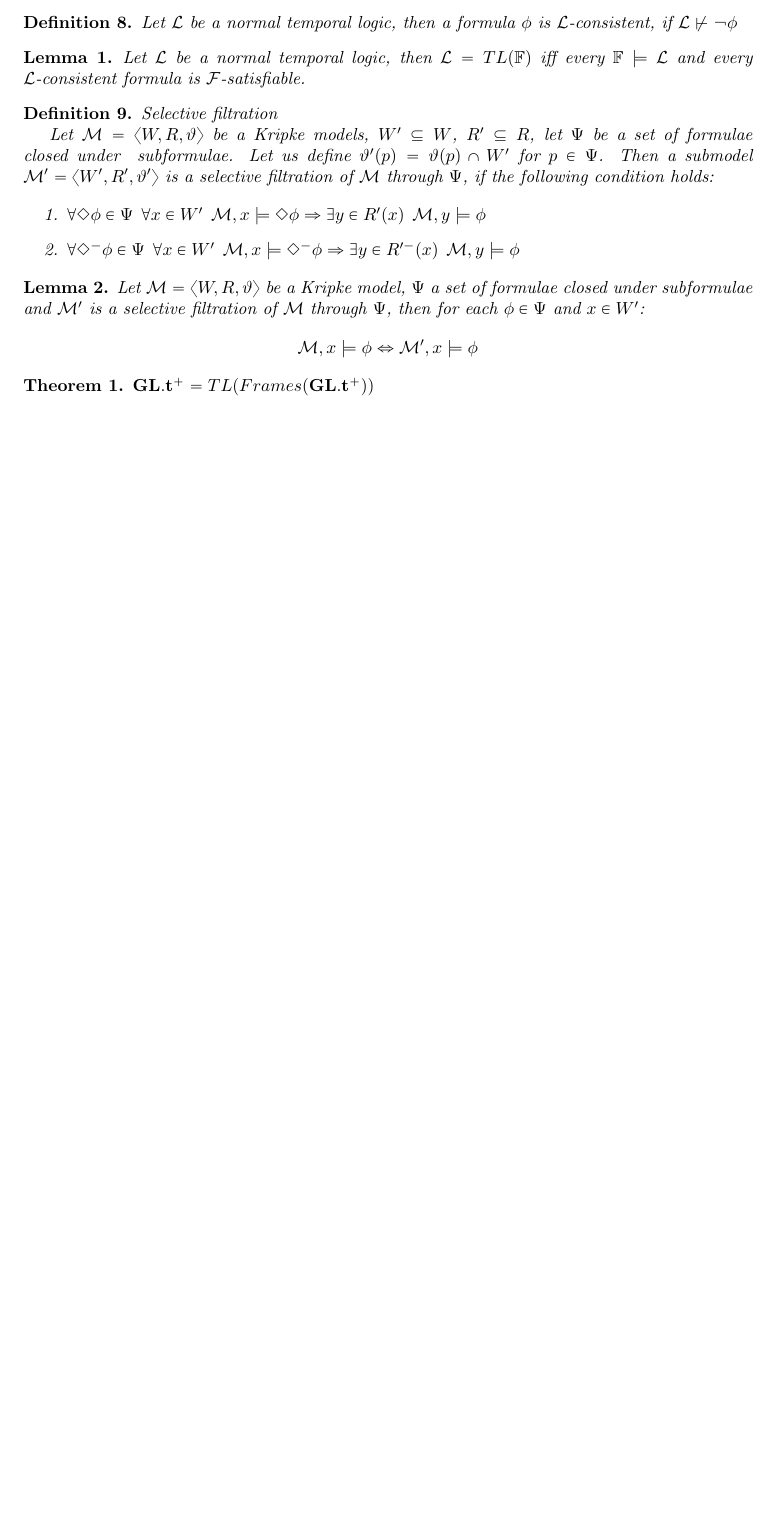
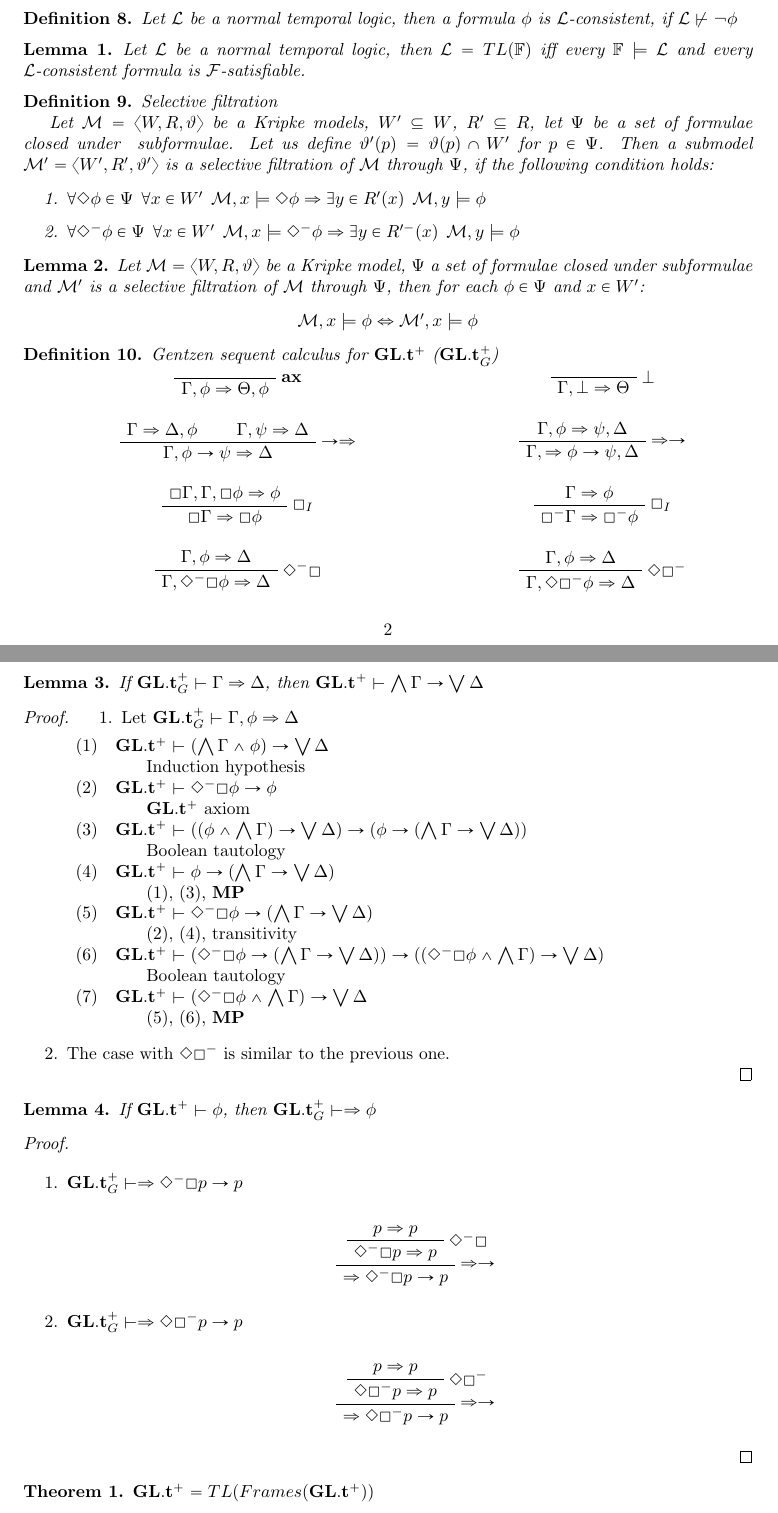
Before and after one commit to DanielRrr/TemporalLogicTask, a LaTeX document (TLTask.tex): part of page 2 of 2 before the commit and two parts of pages 2 and 3 of 3 after it, the two joined at a grey line, cut so that both start at the same text, the shorter picture padded with empty space. Compiled offline with pdfLaTeX.

Commit message:
Sequent calculus for GL.t^{+}

```diff
--- a/TLTask.tex
+++ b/TLTask.tex
@@ -184,6 +184,128 @@ $ $
   \end{center}
 \end{lemma}
 
+\begin{defin} Gentzen sequent calculus for ${\bf GL}.{\bf t}^{+}$ (${\bf GL}.{\bf t}^{+}_{G}$)
+$ $
+
+  \begin{minipage}{0.5\textwidth}
+  \begin{flushleft}
+
+    \begin{prooftree}
+      \AxiomC{$ $}
+      \RightLabel{\bf ax}
+      \UnaryInfC{$\Gamma, \phi \Rightarrow \Theta, \phi$}
+    \end{prooftree}
+
+    \begin{prooftree}
+      \AxiomC{$\Gamma \Rightarrow \Delta, \phi$}
+      \AxiomC{$\Gamma, \psi \Rightarrow \Delta$}
+      \RightLabel{$\to \Rightarrow$}
+      \BinaryInfC{$\Gamma, \phi \to \psi \Rightarrow \Delta$}
+    \end{prooftree}
+
+    \begin{prooftree}
+      \AxiomC{$\Box \Gamma, \Gamma, \Box \phi \Rightarrow \phi$}
+      \RightLabel{$\Box_I$}
+      \UnaryInfC{$\Box \Gamma \Rightarrow \Box \phi$}
+    \end{prooftree}
+
+    \begin{prooftree}
+      \AxiomC{$\Gamma, \phi \Rightarrow \Delta$}
+      \RightLabel{$\DiamondM \Box$}
+      \UnaryInfC{$\Gamma, \DiamondM \Box \phi \Rightarrow \Delta$}
+    \end{prooftree}
+  \end{flushleft}
+  \end{minipage}\hfill
+  \begin{minipage}{0.5\textwidth}
+  \begin{flushright}
+
+    \begin{prooftree}
+      \AxiomC{$ $}
+      \RightLabel{$\bot$}
+      \UnaryInfC{$\Gamma, \bot \Rightarrow \Theta$}
+    \end{prooftree}
+
+    \begin{prooftree}
+      \AxiomC{$\Gamma, \phi \Rightarrow \psi, \Delta$}
+      \RightLabel{$\Rightarrow \to$}
+      \UnaryInfC{$\Gamma, \Rightarrow \phi \to \psi, \Delta$}
+    \end{prooftree}
+
+    \begin{prooftree}
+      \AxiomC{$\Gamma \Rightarrow \phi$}
+      \RightLabel{$\Box_I$}
+      \UnaryInfC{$\BoxM \Gamma \Rightarrow \BoxM \phi$}
+    \end{prooftree}
+
+    \begin{prooftree}
+      \AxiomC{$\Gamma, \phi \Rightarrow \Delta$}
+      \RightLabel{$\Diamond \BoxM$}
+      \UnaryInfC{$\Gamma, \Diamond \BoxM \phi \Rightarrow \Delta$}
+    \end{prooftree}
+  \end{flushright}
+  \end{minipage}
+\end{defin}
+
+\begin{lemma}
+  If ${\bf GL}.{\bf t}^{+}_{G} \vdash \Gamma \Rightarrow \Delta$, then ${\bf GL}.{\bf t}^{+} \vdash \bigwedge \Gamma \rightarrow \bigvee \Delta$
+\end{lemma}
+
+\begin{proof}
+  \begin{enumerate}
+    \item Let ${\bf GL}.{\bf t}^{+}_{G} \vdash \Gamma, \phi \Rightarrow \Delta$
+$ $
+
+    $\begin{array}{lll}
+    (1) & {\bf GL}.{\bf t}^{+} \vdash (\bigwedge \Gamma \land \phi) \rightarrow \bigvee \Delta& \\
+    & \:\:\:\:\:\:\:\: \text{Induction hypothesis}& \\
+    (2) & {\bf GL}.{\bf t}^{+} \vdash \DiamondM \Box \phi \to \phi& \\
+    & \:\:\:\:\:\:\:\: \text{${\bf GL}.{\bf t}^{+}$ axiom}& \\
+    (3) & {\bf GL}.{\bf t}^{+} \vdash ((\phi \land \bigwedge \Gamma) \to \bigvee \Delta) \to (\phi \to (\bigwedge \Gamma \to \bigvee \Delta))& \\
+    & \:\:\:\:\:\:\:\: \text{Boolean tautology}& \\
+    (4) & {\bf GL}.{\bf t}^{+} \vdash \phi \to (\bigwedge \Gamma \to \bigvee \Delta)& \\
+    & \:\:\:\:\:\:\:\: \text{(1), (3), {\bf MP}}& \\
+    (5) & {\bf GL}.{\bf t}^{+} \vdash \DiamondM \Box \phi \to (\bigwedge \Gamma \to \bigvee \Delta)& \\
+    & \:\:\:\:\:\:\:\: \text{(2), (4), transitivity}& \\
+    (6) & {\bf GL}.{\bf t}^{+} \vdash (\DiamondM \Box \phi \to (\bigwedge \Gamma \to \bigvee \Delta)) \to ((\DiamondM \Box \phi \land \bigwedge \Gamma) \to \bigvee \Delta)& \\
+    & \:\:\:\:\:\:\:\: \text{Boolean tautology}& \\
+    (7) & {\bf GL}.{\bf t}^{+} \vdash (\DiamondM \Box \phi \land \bigwedge \Gamma) \to \bigvee \Delta & \\
+    & \:\:\:\:\:\:\:\: \text{(5), (6), {\bf MP}}& \\
+    \end{array}$
+
+    \item The case with $\Diamond \BoxM$ is similar to the previous one.
+  \end{enumerate}
+\end{proof}
+
+\begin{lemma}
+  If ${\bf GL}.{\bf t}^{+} \vdash \phi$, then ${\bf GL}.{\bf t}^{+}_{G} \vdash \Rightarrow \phi$
+\end{lemma}
+
+\begin{proof}
+  $ $
+
+  \begin{enumerate}
+    \item ${\bf GL}.{\bf t}^{+}_{G} \vdash \Rightarrow \DiamondM \Box p \to p$
+
+  \begin{prooftree}
+    \AxiomC{$p \Rightarrow p$}
+    \RightLabel{$\DiamondM \Box$}
+    \UnaryInfC{$\DiamondM \Box p \Rightarrow p$}
+    \RightLabel{$\Rightarrow \to$}
+    \UnaryInfC{$\Rightarrow \DiamondM \Box p \to p$}
+  \end{prooftree}
+
+  \item ${\bf GL}.{\bf t}^{+}_{G} \vdash \Rightarrow \Diamond \BoxM p \to p$
+
+  \begin{prooftree}
+    \AxiomC{$p \Rightarrow p$}
+    \RightLabel{$\Diamond \BoxM$}
+    \UnaryInfC{$\Diamond \BoxM p\Rightarrow p$}
+    \RightLabel{$\Rightarrow \to$}
+    \UnaryInfC{$\Rightarrow \Diamond \BoxM p \to p$}
+  \end{prooftree}
+\end{enumerate}
+\end{proof}
+
 \begin{theorem}
   ${\bf GL}.{\bf t}^{+} = TL(Frames({\bf GL}.{\bf t}^{+}))$
 \end{theorem}
```
Also changed, not shown: TLTask.pdf.
